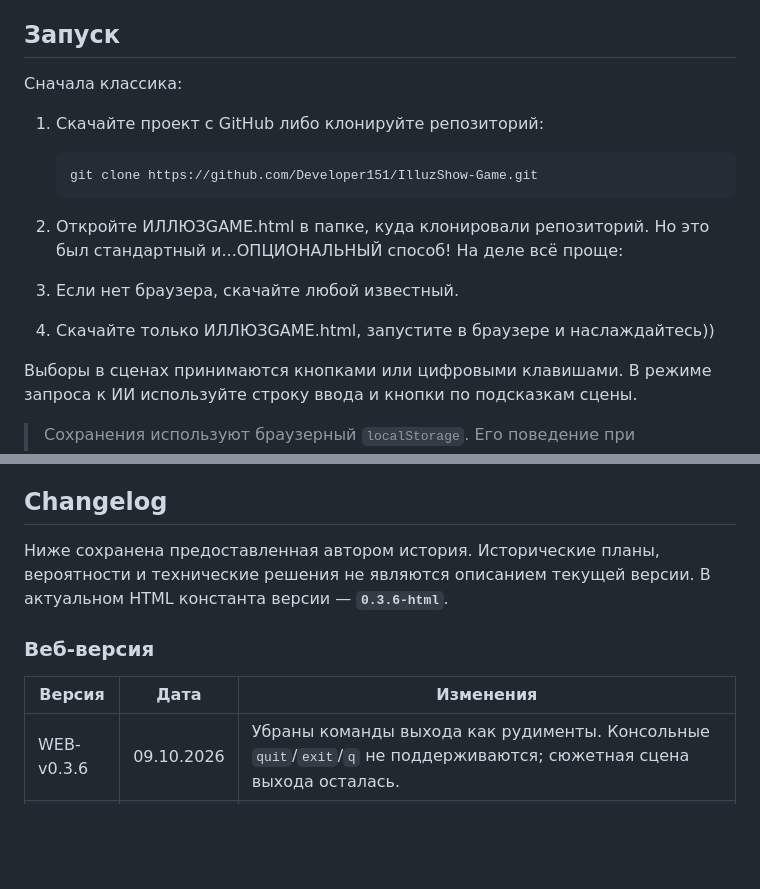
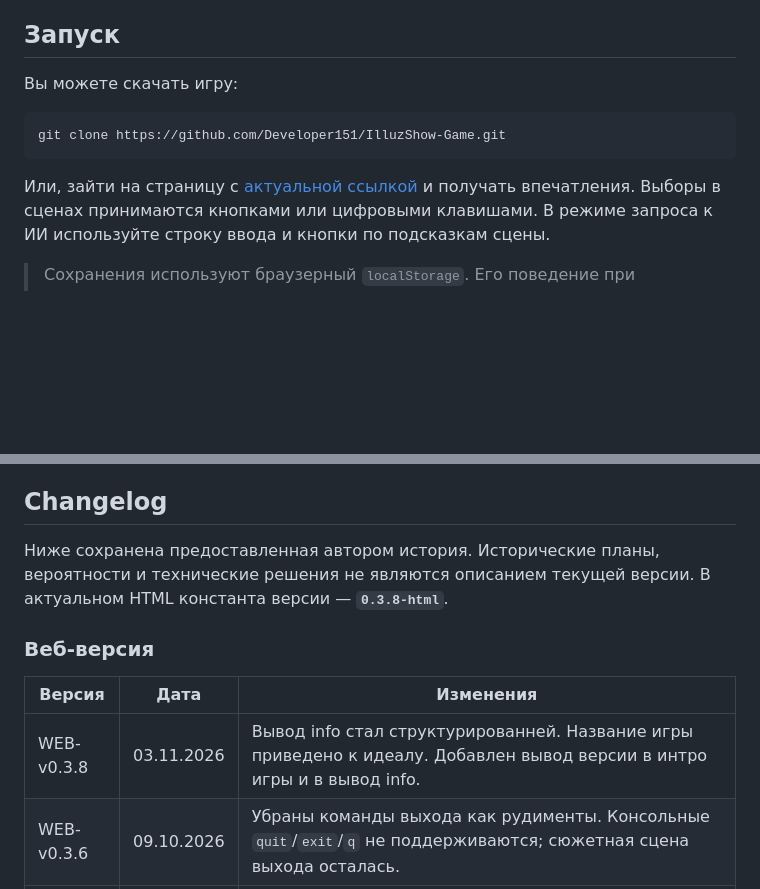
Before and after one commit to Developer151/IlluzShow-Game, a Markdown page: README.md, 2 parts joined by grey strips. Drawn GitHub-style; blank space fills up the shorter version.

Commit message:
Небольшое обновление редми

````diff
--- a/README.md
+++ b/README.md
@@ -12,17 +12,11 @@
 - Текущая реализация — браузерная. Прежняя Python-версия в архиве archived python version больше не поддерживается: я заменил её на веб ради простого запуска.
 
 ## Запуск
-Сначала классика:
-1. Скачайте проект с GitHub либо клонируйте репозиторий:
-
+Вы можете скачать игру:
    ```bash
    git clone https://github.com/Developer151/IlluzShow-Game.git
    ```
-2. Откройте ИЛЛЮЗGAME.html в папке, куда клонировали репозиторий.
-Но это был стандартный и...ОПЦИОНАЛЬНЫЙ способ! На деле всё проще:
-1. Если нет браузера, скачайте любой известный.
-2. Скачайте только ИЛЛЮЗGAME.html, запустите в браузере и наслаждайтесь))
-
+Или, зайти на страницу с [актуальной ссылкой](https://github.com/Developer151/IlluzShow-Game/deployments) и получать впечатления.
 Выборы в сценах принимаются кнопками или цифровыми клавишами. В режиме запроса к ИИ используйте строку ввода и кнопки по подсказкам сцены.
 
 > Сохранения используют браузерный `localStorage`. Его поведение при открытии через `file://` зависит от браузера и не гарантируется.
@@ -49,12 +43,13 @@
 
 ## Changelog
 
-Ниже сохранена предоставленная автором история. Исторические планы, вероятности и технические решения не являются описанием текущей версии. В актуальном HTML константа версии — **`0.3.6-html`**.
+Ниже сохранена предоставленная автором история. Исторические планы, вероятности и технические решения не являются описанием текущей версии. В актуальном HTML константа версии — **`0.3.8-html`**.
 
 ### Веб-версия
 
 | Версия | Дата | Изменения |
 |---|---|---|
+| WEB-v0.3.8 | 03.11.2026 | Вывод info стал структурированней. Название игры приведено к идеалу. Добавлен вывод версии в интро игры и в вывод info. |
 | WEB-v0.3.6 | 09.10.2026 | Убраны команды выхода как рудименты. Консольные `quit`/`exit`/`q` не поддерживаются; сюжетная сцена выхода осталась. |
 | WEB-v0.3.5 | 03.10.2026 | Добавлены 12 этапов возраста 0–76,5, возрастные события и переходы к следующим этапам. Шаг возраста для `explore`/`work`/`sleep` зависит от этапа; смерть в 76,5; возраст и этап отображаются при исследовании. В истории также указан дебаг-режим для внутреннего использования: в актуальном HTML отдельный режим не найден, публичной функцией он здесь не объявляется. |
 | WEB-v0.2.4 | 27.09.2026 | Добавлена приветственная кат-сцена прогрузки с отсылкой к «ИллюзШоу»; исправлен ASCII на мобильных; улучшена кат-сцена выхода. |
````
